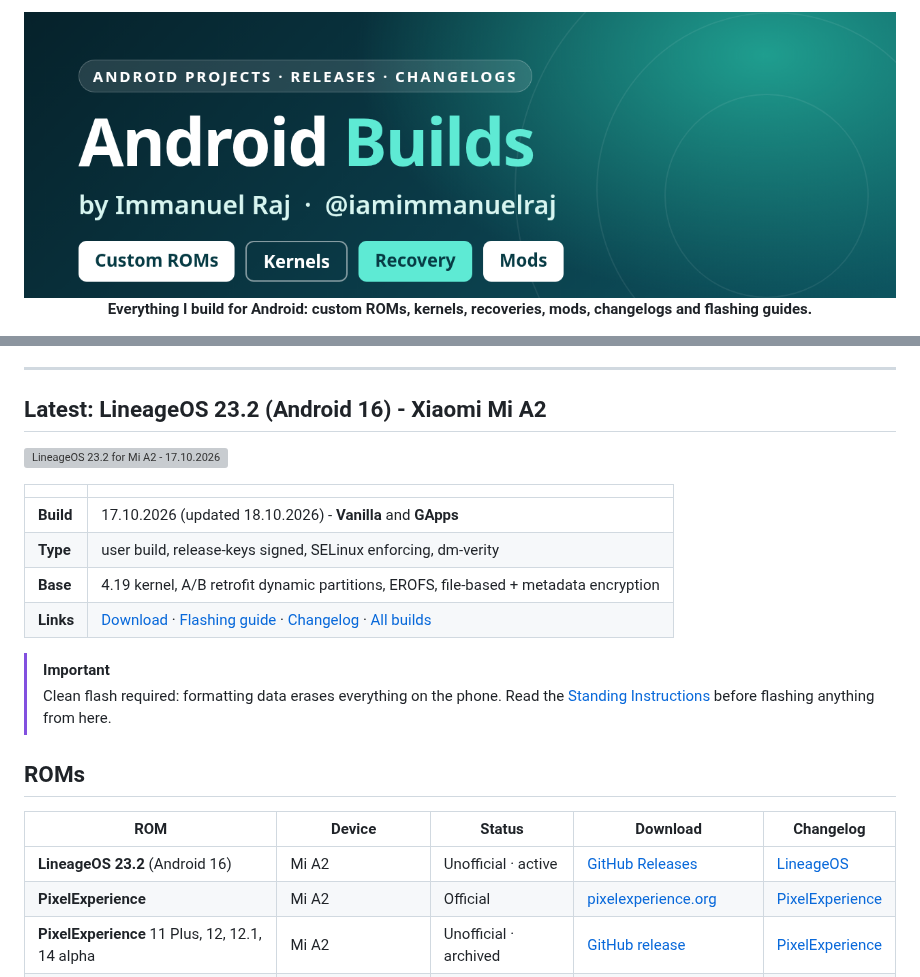
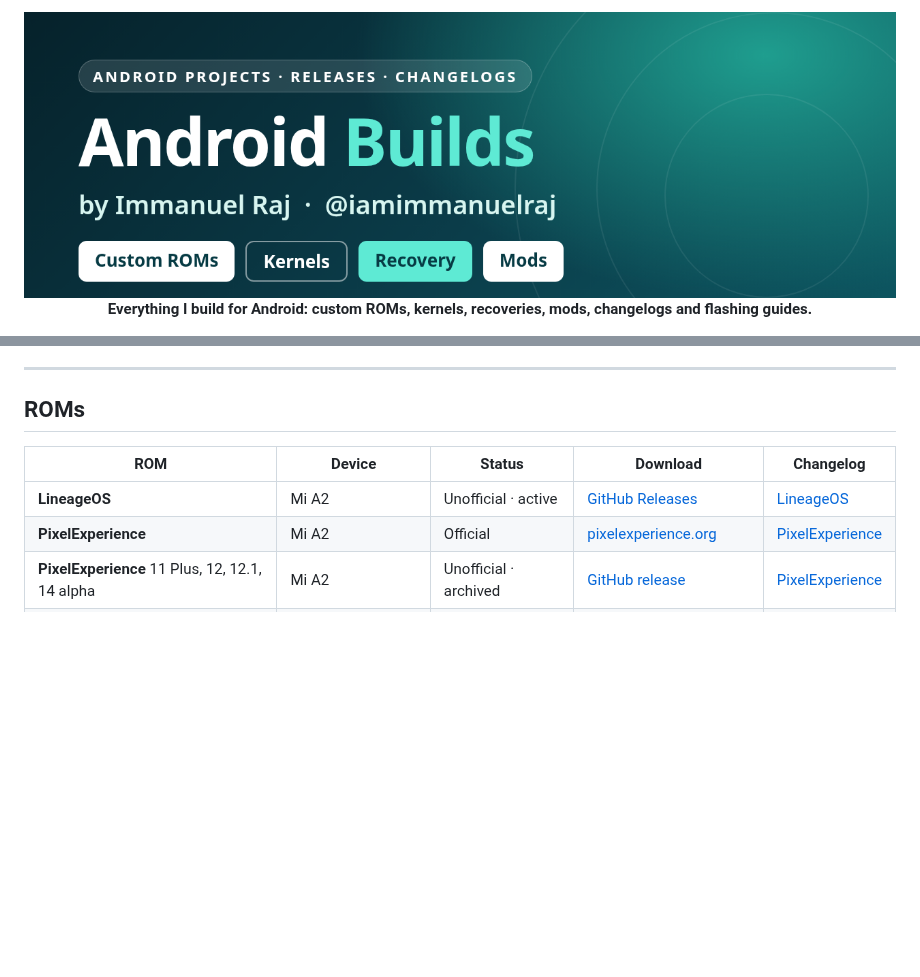
Before and after one commit to iamimmanuelraj/AOSP, a Markdown page: README.md, 2 parts joined by grey strips. Drawn GitHub-style; blank space fills up the shorter version; grey boxes are pictures that could not be loaded.

Commit message:
README: generic LineageOS naming, device in latest badge, drop latest section, rename banner to bust cache
Co-Authored-By: Claude Opus 5.5 <noreply@anthropic.com>

```diff
--- a/README.md
+++ b/README.md
@@ -1,6 +1,6 @@
 <div align="center">
 
-<img src=".github/assets/banner.png" alt="Android Builds by Immanuel Raj" width="100%">
+<img src=".github/assets/banner-android-builds.png" alt="Android Builds by Immanuel Raj" width="100%">
 
 **Everything I build for Android: custom ROMs, kernels, recoveries, mods, changelogs and flashing guides.**
 
@@ -12,25 +12,11 @@
 
 ---
 
-## Latest: LineageOS 23.2 (Android 16) - Xiaomi Mi A2
-
-<a href="ROMS/LineageOS/23.2/20261017/README.md"><img src="ROMS/LineageOS/23.2/20261017/banner.png" alt="LineageOS 23.2 for Mi A2 - 17.10.2026" width="100%"></a>
-
-| | |
-| --- | --- |
-| **Build** | 17.10.2026 (updated 18.10.2026) - **Vanilla** and **GApps** |
-| **Type** | user build, release-keys signed, SELinux enforcing, dm-verity |
-| **Base** | 4.19 kernel, A/B retrofit dynamic partitions, EROFS, file-based + metadata encryption |
-| **Links** | [Download](https://github.com/iamimmanuelraj/AOSP/releases/tag/lineageos-23.2-jasmine_sprout-20261017) · [Flashing guide](ROMS/LineageOS/23.2/20261017/README.md) · [Changelog](CHANGELOGS/LineageOS.md) · [All builds](ROMS/LineageOS/23.2/README.md) |
-
-> [!IMPORTANT]
-> Clean flash required: formatting data erases everything on the phone. Read the [Standing Instructions](Standing_Instruction.md) before flashing anything from here.
-
 ## ROMs
 
 | ROM | Device | Status | Download | Changelog |
 | --- | --- | --- | --- | --- |
-| **LineageOS 23.2** (Android 16) | Mi A2 | Unofficial · active | [GitHub Releases](https://github.com/iamimmanuelraj/AOSP/releases/tag/lineageos-23.2-jasmine_sprout-20261017) | [LineageOS](CHANGELOGS/LineageOS.md) |
+| **LineageOS** | Mi A2 | Unofficial · active | [GitHub Releases](https://github.com/iamimmanuelraj/AOSP/releases/tag/lineageos-23.2-jasmine_sprout-20261017) | [LineageOS](CHANGELOGS/LineageOS.md) |
 | **PixelExperience** | Mi A2 | Official | [pixelexperience.org](https://download.pixelexperience.org/jasmine_sprout) | [PixelExperience](ROMS/PixelExperience/README.md) |
 | **PixelExperience** 11 Plus, 12, 12.1, 14 alpha | Mi A2 | Unofficial · archived | [GitHub release](https://github.com/iamimmanuelraj/AOSP/releases/tag/Import-From-Sourceforge) | [PixelExperience](ROMS/PixelExperience/README.md) |
 | **PixelOS** 14 | Mi A2 | Unofficial · archived | [GitHub release](https://github.com/iamimmanuelraj/AOSP/releases/tag/Import-From-Sourceforge) | - |
```
Also changed, not shown: other parts of README.md (+1 -1 lines), .github/assets/banner-android-builds.png (renamed from .github/assets/banner.png).
